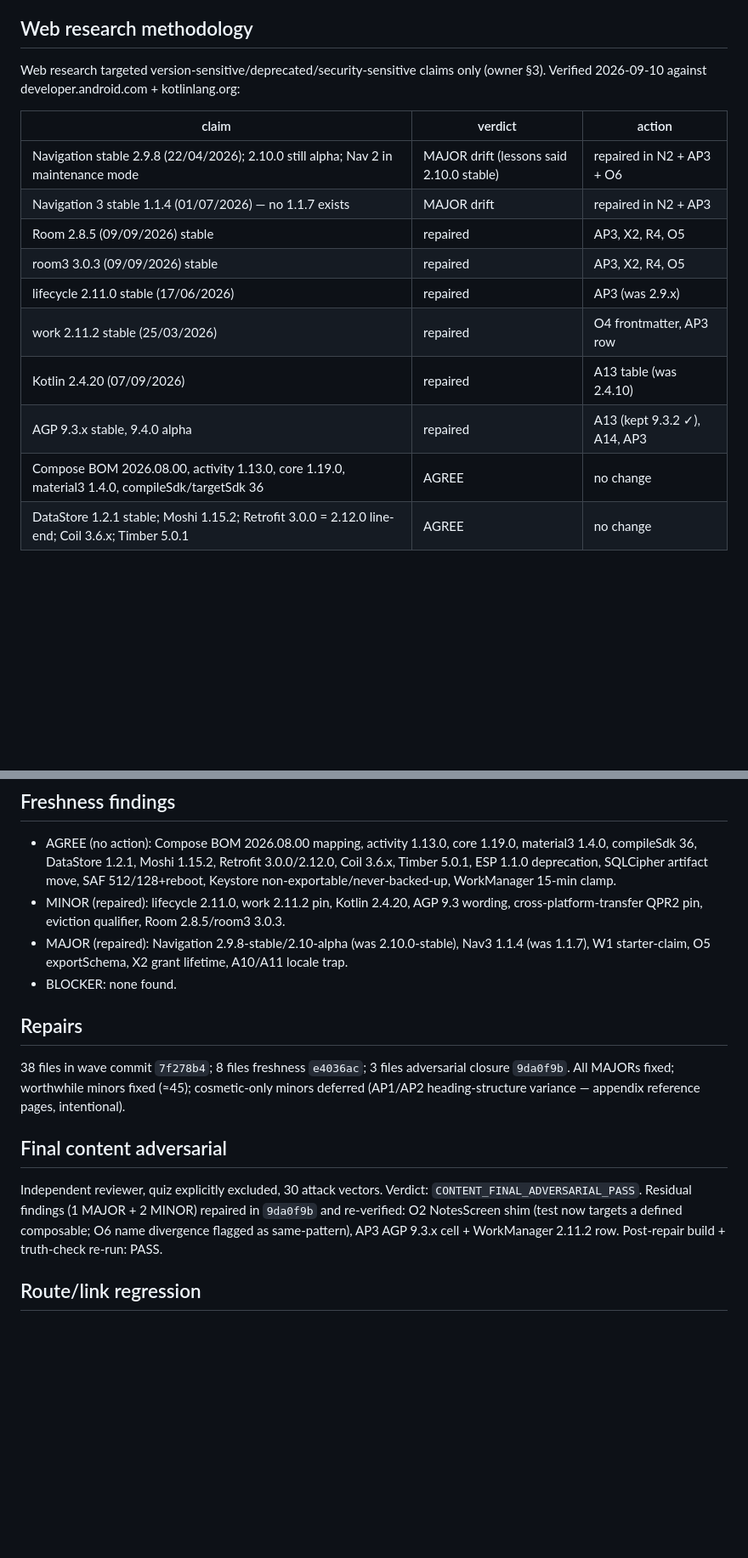
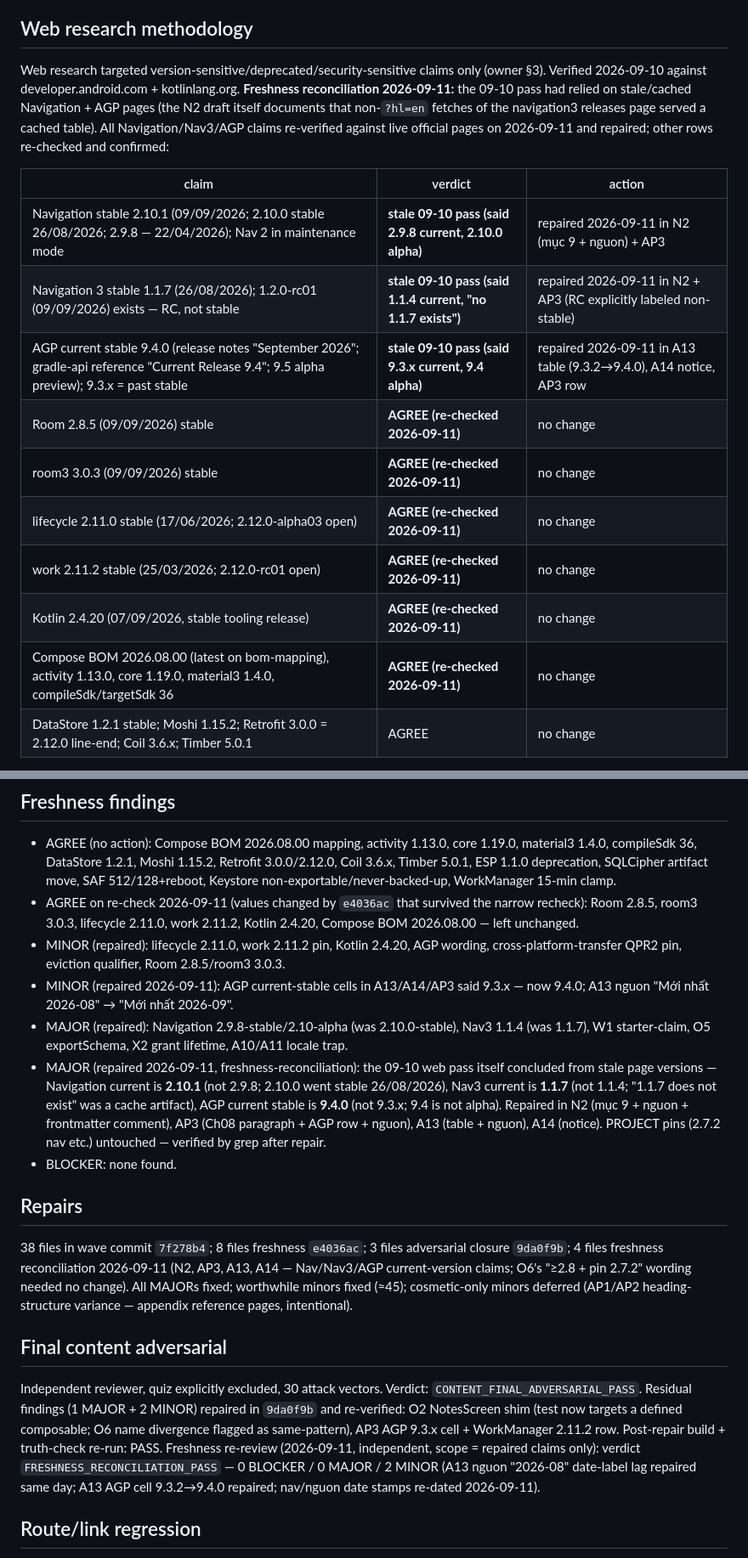
Before and after one commit to Duck1703/android-course, a Markdown page: docs/REVIEW_GATE_CONTENT_FINAL.md, 2 parts joined by grey strips. Shown at 85% size. Drawn GitHub-style; blank space fills up the shorter version.

```diff
--- a/docs/REVIEW_GATE_CONTENT_FINAL.md
+++ b/docs/REVIEW_GATE_CONTENT_FINAL.md
@@ -37,19 +44,24 @@ adversarial closure.
 ## Web research methodology
 
 Web research targeted version-sensitive/deprecated/security-sensitive claims only
-(owner §3). Verified 2026-09-10 against developer.android.com + kotlinlang.org:
+(owner §3). Verified 2026-09-10 against developer.android.com + kotlinlang.org.
+**Freshness reconciliation 2026-09-11:** the 09-10 pass had relied on stale/cached
+Navigation + AGP pages (the N2 draft itself documents that non-`?hl=en` fetches of
+the navigation3 releases page served a cached table). All Navigation/Nav3/AGP claims
+re-verified against live official pages on 2026-09-11 and repaired; other rows
+re-checked and confirmed:
 
 | claim | verdict | action |
 |---|---|---|
-| Navigation stable 2.9.8 (22/04/2026); 2.10.0 still alpha; Nav 2 in maintenance mode | MAJOR drift (lessons said 2.10.0 stable) | repaired in N2 + AP3 + O6 |
-| Navigation 3 stable 1.1.4 (01/07/2026) — no 1.1.7 exists | MAJOR drift | repaired in N2 + AP3 |
-| Room 2.8.5 (09/09/2026) stable | repaired | AP3, X2, R4, O5 |
-| room3 3.0.3 (09/09/2026) stable | repaired | AP3, X2, R4, O5 |
-| lifecycle 2.11.0 stable (17/06/2026) | repaired | AP3 (was 2.9.x) |
-| work 2.11.2 stable (25/03/2026) | repaired | O4 frontmatter, AP3 row |
-| Kotlin 2.4.20 (07/09/2026) | repaired | A13 table (was 2.4.10) |
-| AGP 9.3.x stable, 9.4.0 alpha | repaired | A13 (kept 9.3.2 ✓), A14, AP3 |
-| Compose BOM 2026.08.00, activity 1.13.0, core 1.19.0, material3 1.4.0, compileSdk/targetSdk 36 | AGREE | no change |
+| Navigation stable 2.10.1 (09/09/2026; 2.10.0 stable 26/08/2026; 2.9.8 — 22/04/2026); Nav 2 in maintenance mode | **stale 09-10 pass (said 2.9.8 current, 2.10.0 alpha)** | repaired 2026-09-11 in N2 (mục 9 + nguon) + AP3 |
+| Navigation 3 stable 1.1.7 (26/08/2026); 1.2.0-rc01 (09/09/2026) exists — RC, not stable | **stale 09-10 pass (said 1.1.4 current, "no 1.1.7 exists")** | repaired 2026-09-11 in N2 + AP3 (RC explicitly labeled non-stable) |
+| AGP current stable 9.4.0 (release notes "September 2026"; gradle-api reference "Current Release 9.4"; 9.5 alpha preview); 9.3.x = past stable | **stale 09-10 pass (said 9.3.x current, 9.4 alpha)** | repaired 2026-09-11 in A13 table (9.3.2→9.4.0), A14 notice, AP3 row |
+| Room 2.8.5 (09/09/2026) stable | **AGREE (re-checked 2026-09-11)** | no change |
+| room3 3.0.3 (09/09/2026) stable | **AGREE (re-checked 2026-09-11)** | no change |
+| lifecycle 2.11.0 stable (17/06/2026; 2.12.0-alpha03 open) | **AGREE (re-checked 2026-09-11)** | no change |
+| work 2.11.2 stable (25/03/2026; 2.12.0-rc01 open) | **AGREE (re-checked 2026-09-11)** | no change |
+| Kotlin 2.4.20 (07/09/2026, stable tooling release) | **AGREE (re-checked 2026-09-11)** | no change |
+| Compose BOM 2026.08.00 (latest on bom-mapping), activity 1.13.0, core 1.19.0, material3 1.4.0, compileSdk/targetSdk 36 | **AGREE (re-checked 2026-09-11)** | no change |
 | DataStore 1.2.1 stable; Moshi 1.15.2; Retrofit 3.0.0 = 2.12.0 line-end; Coil 3.6.x; Timber 5.0.1 | AGREE | no change |
 
 PROJECT pins (2.7.2 nav, Room 2.5.2, Retrofit 2.9.0, BOM 2023.10.00, Kotlin 1.9.10…) preserved
@@ -257,16 +272,30 @@ dormant drafts excluded by scope). X2's 7 leaks fixed. AP2 code-comment leak fix
   material3 1.4.0, compileSdk 36, DataStore 1.2.1, Moshi 1.15.2, Retrofit 3.0.0/2.12.0,
   Coil 3.6.x, Timber 5.0.1, ESP 1.1.0 deprecation, SQLCipher artifact move, SAF
   512/128+reboot, Keystore non-exportable/never-backed-up, WorkManager 15-min clamp.
-- MINOR (repaired): lifecycle 2.11.0, work 2.11.2 pin, Kotlin 2.4.20, AGP 9.3 wording,
+- AGREE on re-check 2026-09-11 (values changed by `e4036ac` that survived the narrow
+  recheck): Room 2.8.5, room3 3.0.3, lifecycle 2.11.0, work 2.11.2, Kotlin 2.4.20,
+  Compose BOM 2026.08.00 — left unchanged.
+- MINOR (repaired): lifecycle 2.11.0, work 2.11.2 pin, Kotlin 2.4.20, AGP wording,
   cross-platform-transfer QPR2 pin, eviction qualifier, Room 2.8.5/room3 3.0.3.
+- MINOR (repaired 2026-09-11): AGP current-stable cells in A13/A14/AP3 said 9.3.x —
+  now 9.4.0; A13 nguon "Mới nhất 2026-08" → "Mới nhất 2026-09".
 - MAJOR (repaired): Navigation 2.9.8-stable/2.10-alpha (was 2.10.0-stable), Nav3 1.1.4
   (was 1.1.7), W1 starter-claim, O5 exportSchema, X2 grant lifetime, A10/A11 locale trap.
+- MAJOR (repaired 2026-09-11, freshness-reconciliation): the 09-10 web pass itself
+  concluded from stale page versions — Navigation current is **2.10.1** (not 2.9.8;
+  2.10.0 went stable 26/08/2026), Nav3 current is **1.1.7** (not 1.1.4; "1.1.7 does
+  not exist" was a cache artifact), AGP current stable is **9.4.0** (not 9.3.x; 9.4
+  is not alpha). Repaired in N2 (mục 9 + nguon + frontmatter comment), AP3
+  (Ch08 paragraph + AGP row + nguon), A13 (table + nguon), A14 (notice). PROJECT
+  pins (2.7.2 nav etc.) untouched — verified by grep after repair.
 - BLOCKER: none found.
 
 ## Repairs
 
 38 files in wave commit `7f278b4`; 8 files freshness `e4036ac`; 3 files adversarial
-closure `9da0f9b`. All MAJORs fixed; worthwhile minors fixed (≈45); cosmetic-only minors
+closure `9da0f9b`; 4 files freshness reconciliation 2026-09-11 (N2, AP3, A13, A14 —
+Nav/Nav3/AGP current-version claims; O6's "≥2.8 + pin 2.7.2" wording needed no
+change). All MAJORs fixed; worthwhile minors fixed (≈45); cosmetic-only minors
 deferred (AP1/AP2 heading-structure variance — appendix reference pages, intentional).
 
 ## Final content adversarial
@@ -276,6 +305,10 @@ Independent reviewer, quiz explicitly excluded, 30 attack vectors. Verdict:
 `9da0f9b` and re-verified: O2 NotesScreen shim (test now targets a defined composable;
 O6 name divergence flagged as same-pattern), AP3 AGP 9.3.x cell + WorkManager 2.11.2 row.
 Post-repair build + truth-check re-run: PASS.
+Freshness re-review (2026-09-11, independent, scope = repaired claims only): verdict
+`FRESHNESS_RECONCILIATION_PASS` — 0 BLOCKER / 0 MAJOR / 2 MINOR (A13 nguon "2026-08"
+date-label lag repaired same day; A13 AGP cell 9.3.2→9.4.0 repaired; nav/nguon date
+stamps re-dated 2026-09-11).
 
 ## Route/link regression
 
```
Also changed, not shown: other parts of docs/REVIEW_GATE_CONTENT_FINAL.md (+23 -9 lines), docs/REVIEW_GATE_WORKSTREAM_H.md (+3 -1 lines).
